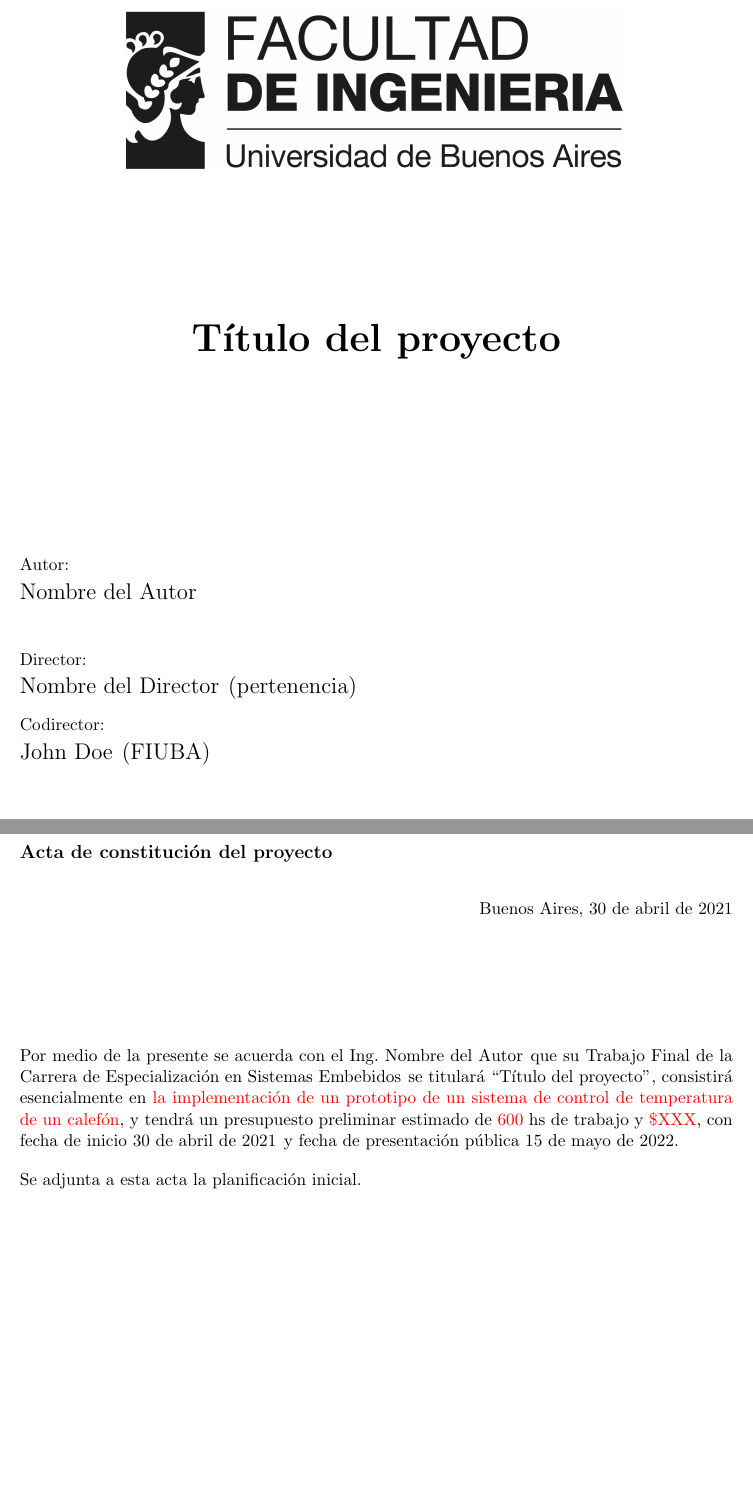
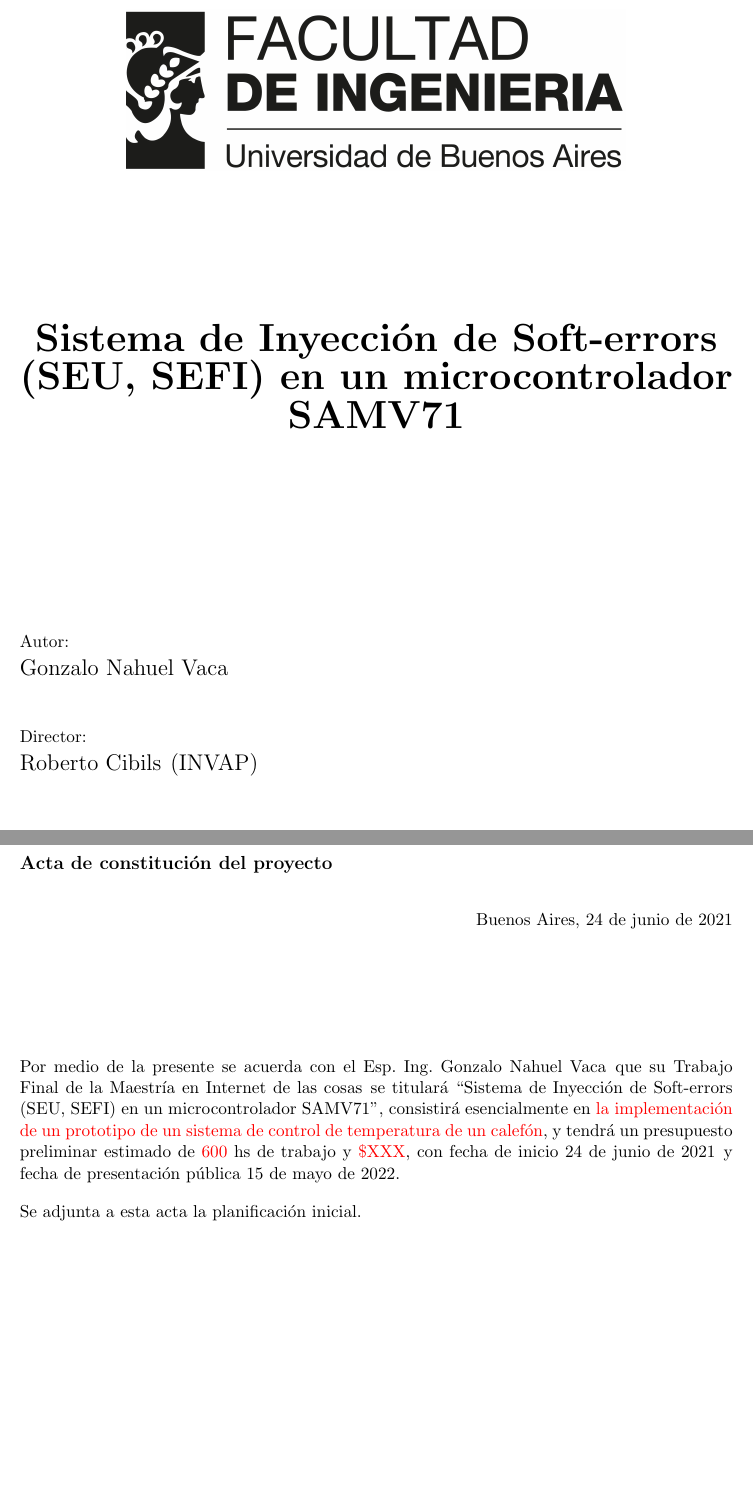
Before and after one commit to vacagonzalo/GPI-Planificacion, a LaTeX document (charter.tex): two parts of pages 1 and 4 of 15, joined at a grey line, cut at the place of the change. Compiled offline with pdfLaTeX.

Commit message:
Carátula

```diff
--- a/charter.tex
+++ b/charter.tex
@@ -7,21 +7,21 @@
 
 
 % El títulos de la memoria, se usa en la carátula y se puede usar el cualquier lugar del documento con el comando \ttitle
-\titulo{Título del proyecto}
+\titulo{Sistema de Inyección de Soft-errors (SEU, SEFI) en un microcontrolador SAMV71}
 
 % Nombre del posgrado, se usa en la carátula y se puede usar el cualquier lugar del documento con el comando \degreename
-\posgrado{Carrera de Especialización en Sistemas Embebidos}
+%\posgrado{Carrera de Especialización en Sistemas Embebidos}
 %\posgrado{Carrera de Especialización en Internet de las Cosas}
 %\posgrado{Carrera de Especialización en Intelegencia Artificial}
 %\posgrado{Maestría en Sistemas Embebidos}
-%\posgrado{Maestría en Internet de las cosas}
+\posgrado{Maestría en Internet de las cosas}
 
 % Tu nombre, se puede usar el cualquier lugar del documento con el comando \authorname
-\autor{Nombre del Autor}
+\autor{Gonzalo Nahuel Vaca}
 
 % El nombre del director y co-director, se puede usar el cualquier lugar del documento con el comando \supname y \cosupname y \pertesupname y \pertecosupname
-\director{Nombre del Director}
-\pertenenciaDirector{pertenencia}
+\director{Roberto Cibils}
+\pertenenciaDirector{INVAP}
 % FIXME:NO IMPLEMENTADO EL CODIRECTOR ni su pertenencia
 \codirector{John Doe} % para que aparezca en la portada se debe descomentar la opción codirector en el documentclass
 \pertenenciaCoDirector{FIUBA}
@@ -38,8 +38,8 @@
 \juradoTres{Nombre y Apellido (3)}
 \pertenenciaJurTres{pertenencia (3)}
 
-\fechaINICIO{30 de abril de 2021}		%Fecha de inicio de la cursada de GdP \fechaInicioName
-\fechaFINALPlan{18 de junio de 2021} 	%Fecha de final de cursada de GdP
+\fechaINICIO{24 de junio de 2021}		%Fecha de inicio de la cursada de GdP \fechaInicioName
+\fechaFINALPlan{15 de julio de 2021} 	%Fecha de final de cursada de GdP
 \fechaFINALTrabajo{15 de mayo de 2022}	%Fecha de defensa pública del trabajo final
 
 
@@ -92,7 +92,7 @@
 
 \vspace{2cm}
 
-Por medio de la presente se acuerda con el Ing. \authorname\hspace{1px} que su Trabajo Final de la \degreename\hspace{1px} se titulará ``\ttitle'', consistirá esencialmente en \textcolor{red}{la implementación de un prototipo de un sistema de control de temperatura de un calefón}, y tendrá un presupuesto preliminar estimado de \textcolor{red}{600} hs de trabajo y \textcolor{red}{\$XXX}, con fecha de inicio \fechaInicioName\hspace{1px} y fecha de presentación pública \fechaFinalName.
+Por medio de la presente se acuerda con el Esp. Ing. \authorname\hspace{1px} que su Trabajo Final de la \degreename\hspace{1px} se titulará ``\ttitle'', consistirá esencialmente en \textcolor{red}{la implementación de un prototipo de un sistema de control de temperatura de un calefón}, y tendrá un presupuesto preliminar estimado de \textcolor{red}{600} hs de trabajo y \textcolor{red}{\$XXX}, con fecha de inicio \fechaInicioName\hspace{1px} y fecha de presentación pública \fechaFinalName.
 
 Se adjunta a esta acta la planificación inicial.
 
```
Also changed, not shown: charter.pdf, charter.tex (6 more changed lines).
